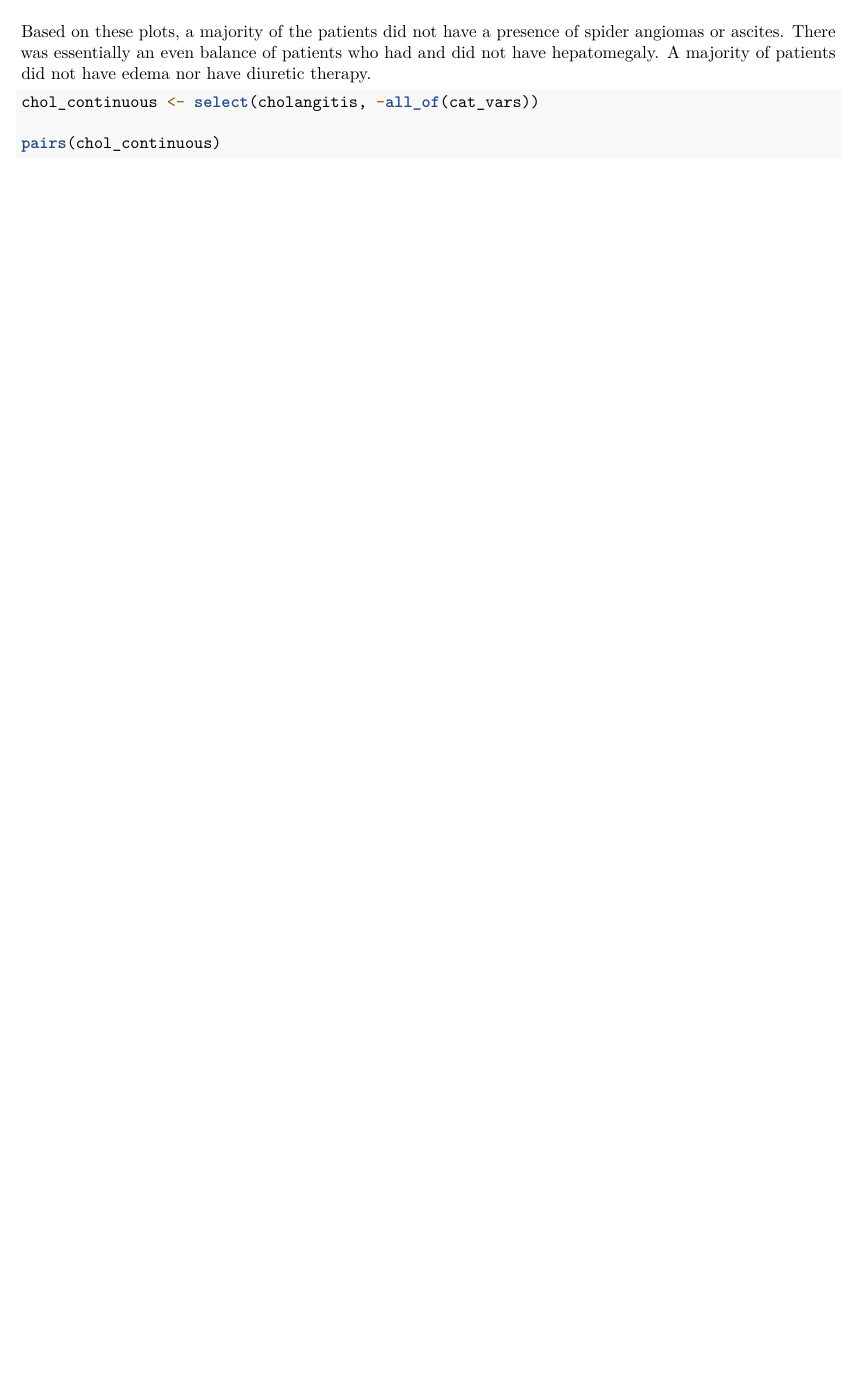
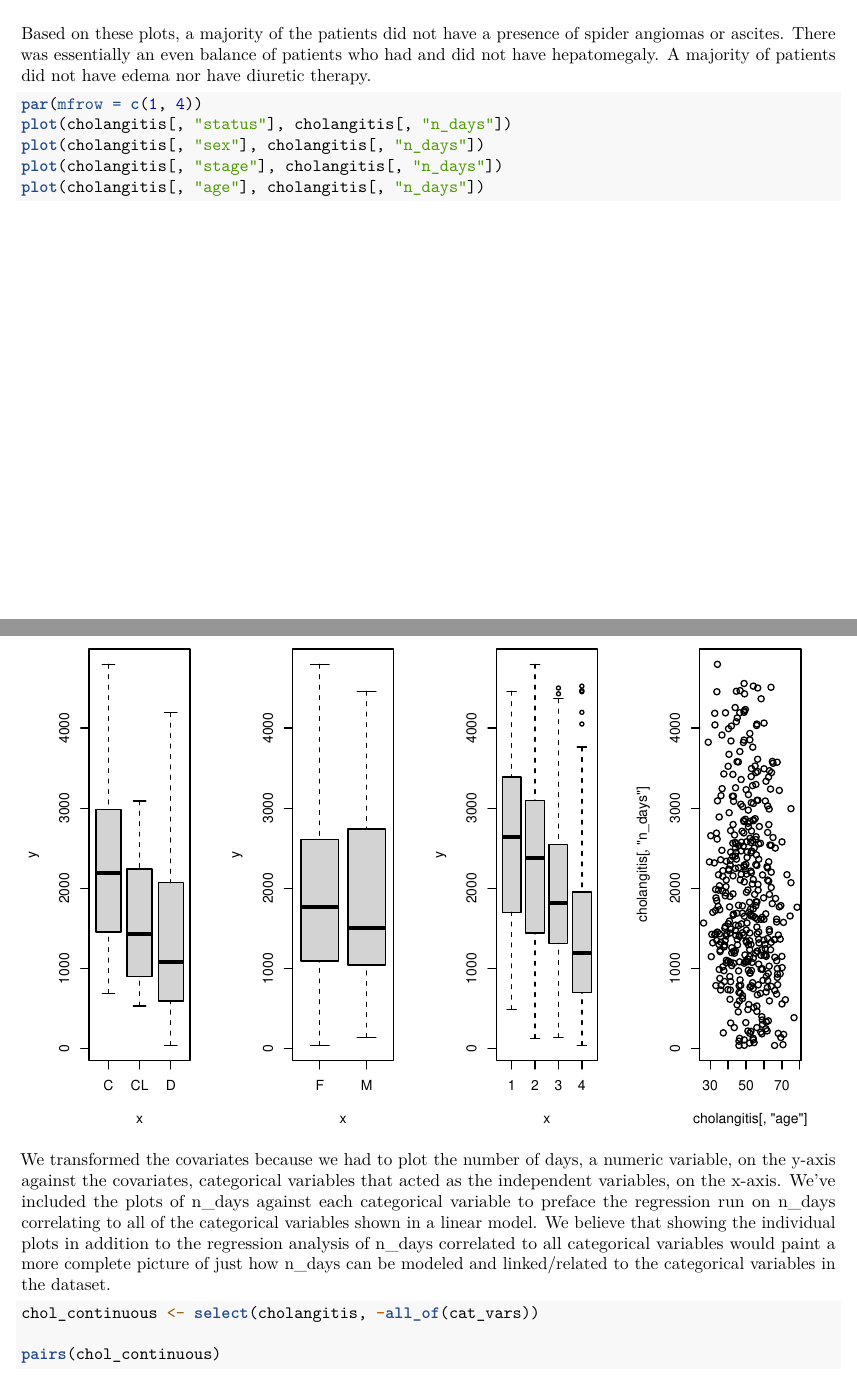
Before and after one commit to eho99/stat131a-final-proj, an R Markdown document (final_proj.Rmd): part of page 6 of 9 before the commit and two parts of pages 6 and 7 of 11 after it, the two joined at a grey line, cut so that both start at the same text, the shorter picture padded with empty space. Rendered offline with R 4.5, knitr and Pandoc, then LaTeX, with nearby package versions; some code elsewhere in the file could not run offline.

Commit message:
added boxplot visualizations and categorical lm

````diff
--- a/final_proj.Rmd
+++ b/final_proj.Rmd
@@ -108,6 +108,14 @@ ascites_bar + hepatomegaly_bar + spiders_bar + edema_bar
 ```
 Based on these plots, a majority of the patients did not have a presence of spider angiomas or ascites. There was essentially an even balance of patients who had and did not have hepatomegaly. A majority of patients did not have edema nor have diuretic therapy.
 
+```{r categorical to n_days}
+par(mfrow=c(1,4))
+plot(cholangitis[,"status"], cholangitis[,"n_days"])
+plot(cholangitis[,"sex"], cholangitis[,"n_days"])
+plot(cholangitis[,"stage"], cholangitis[,"n_days"])
+plot(cholangitis[,"age"], cholangitis[,"n_days"])
+```
+We transformed the covariates because we had to plot the number of days, a numeric variable, on the y-axis against the covariates, categorical variables that acted as the independent variables, on the x-axis. We've included the plots of n_days against each categorical variable to preface the regression run on n_days correlating to all of the categorical variables shown in a linear model. We believe that showing the individual plots in addition to the regression analysis of n_days correlated to all categorical variables would paint a more complete picture of just how n_days can be modeled and linked/related to the categorical variables in the dataset.
 
 ```{r continuous}
 chol_continuous <- select(cholangitis, -all_of(cat_vars))
````
Also changed, not shown: final_proj.nb.html, final_proj.Rmd (6 more changed lines).
